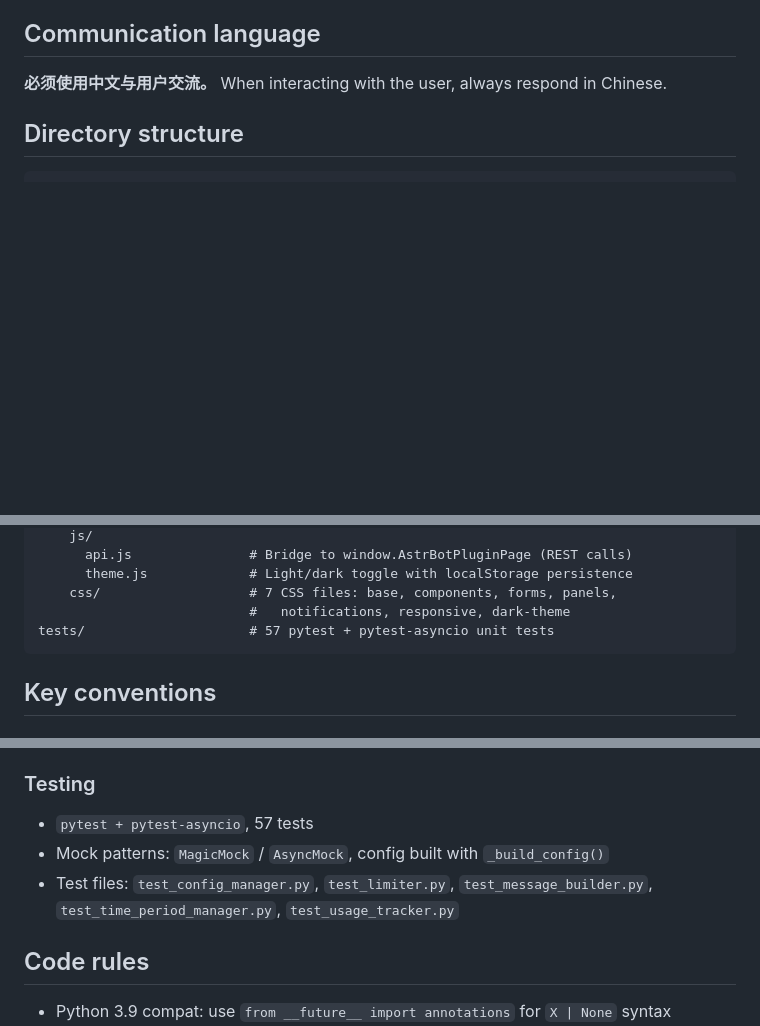
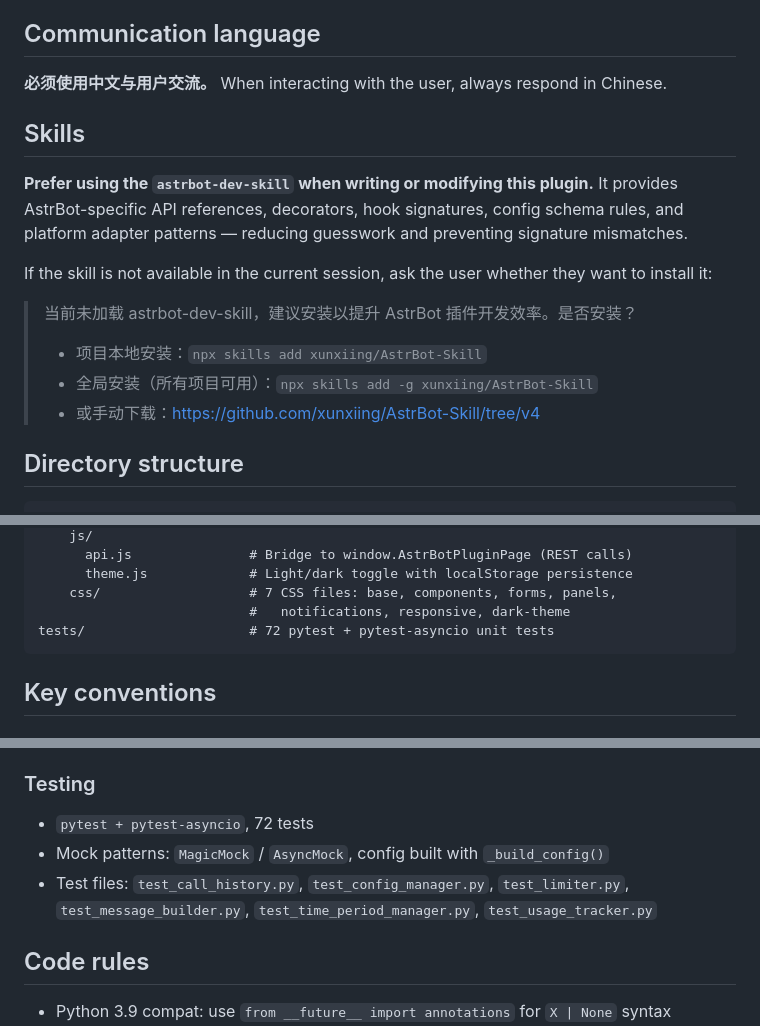
Before and after one commit to FlanChanXwO/astrbot_plugin_llmlimit, a Markdown page: CLAUDE.md, 3 parts joined by grey strips. Drawn GitHub-style; blank space fills up the shorter version.

Commit message:
docs: add Skills section — recommend astrbot-dev-skill, fix stale counts
- Add 'Skills' section recommending astrbot-dev-skill for plugin development
- If skill is absent, prompt user with install options:
  npx skills add xunxiing/AstrBot-Skill (local or -g global)
  or manual download from github.com/xunxiing/AstrBot-Skill/tree/v4
- Fix stale test count: 57 -> 72, add test_call_history.py

Co-Authored-By: Claude Sonnet 4.6 <noreply@anthropic.com>

````diff
--- a/CLAUDE.md
+++ b/CLAUDE.md
@@ -12,6 +12,17 @@ AstrBot plugin for multi-dimensional LLM call rate limiting.
 ## Communication language
 
 **必须使用中文与用户交流。** When interacting with the user, always respond in Chinese.
+
+## Skills
+
+**Prefer using the `astrbot-dev-skill` when writing or modifying this plugin.** It provides AstrBot-specific API references, decorators, hook signatures, config schema rules, and platform adapter patterns — reducing guesswork and preventing signature mismatches.
+
+If the skill is not available in the current session, ask the user whether they want to install it:
+
+> 当前未加载 astrbot-dev-skill，建议安装以提升 AstrBot 插件开发效率。是否安装？
+> - 项目本地安装：`npx skills add xunxiing/AstrBot-Skill`
+> - 全局安装（所有项目可用）：`npx skills add -g xunxiing/AstrBot-Skill`
+> - 或手动下载：https://github.com/xunxiing/AstrBot-Skill/tree/v4
 
 ## Directory structure
 
@@ -36,7 +47,7 @@ pages/
       theme.js             # Light/dark toggle with localStorage persistence
     css/                   # 7 CSS files: base, components, forms, panels,
                            #   notifications, responsive, dark-theme
-tests/                     # 57 pytest + pytest-asyncio unit tests
+tests/                     # 72 pytest + pytest-asyncio unit tests
 ```
 
 ## Key conventions
@@ -71,9 +82,9 @@ Period keys are date-based (daily: `YYYY-MM-DD`, weekly: `YYYY-Www`, monthly: `Y
 
 ### Testing
 
-- `pytest + pytest-asyncio`, 57 tests
+- `pytest + pytest-asyncio`, 72 tests
 - Mock patterns: `MagicMock` / `AsyncMock`, config built with `_build_config()`
-- Test files: `test_config_manager.py`, `test_limiter.py`, `test_message_builder.py`, `test_time_period_manager.py`, `test_usage_tracker.py`
+- Test files: `test_call_history.py`, `test_config_manager.py`, `test_limiter.py`, `test_message_builder.py`, `test_time_period_manager.py`, `test_usage_tracker.py`
 
 ## Code rules
 
````
